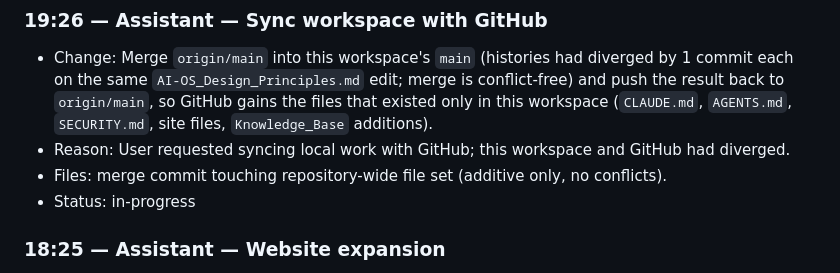
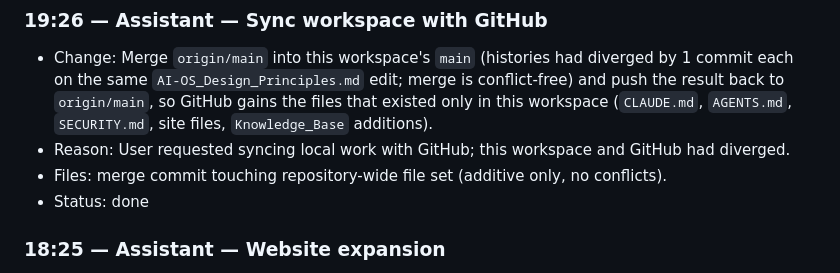
Before and after one commit to ASskerGarry/AI-Operating-Architecture-Standard, a Markdown page: Change_Log_day.md, the part around the change. GitHub-like rendering.

Commit message:
Log: mark workspace/GitHub sync as done

```diff
--- a/Change_Log_day.md
+++ b/Change_Log_day.md
@@ -89,7 +89,7 @@ Owner: AI-OS Architecture
 - Change: Merge `origin/main` into this workspace's `main` (histories had diverged by 1 commit each on the same `AI-OS_Design_Principles.md` edit; merge is conflict-free) and push the result back to `origin/main`, so GitHub gains the files that existed only in this workspace (`CLAUDE.md`, `AGENTS.md`, `SECURITY.md`, site files, `Knowledge_Base` additions).
 - Reason: User requested syncing local work with GitHub; this workspace and GitHub had diverged.
 - Files: merge commit touching repository-wide file set (additive only, no conflicts).
-- Status: in-progress
+- Status: done
 
 ### 18:25 — Assistant — Website expansion
 
```
